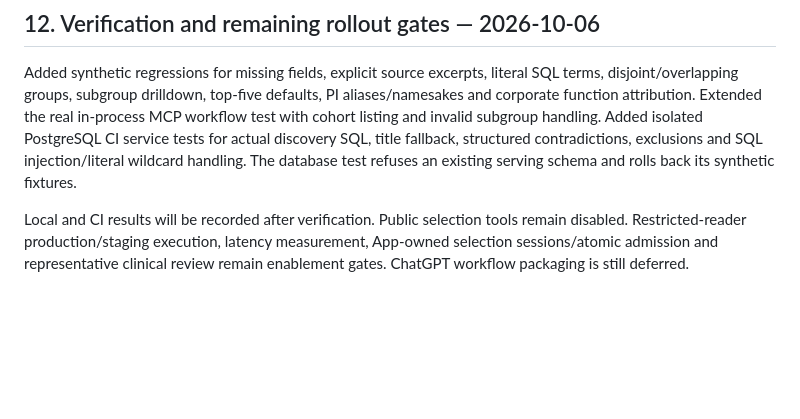
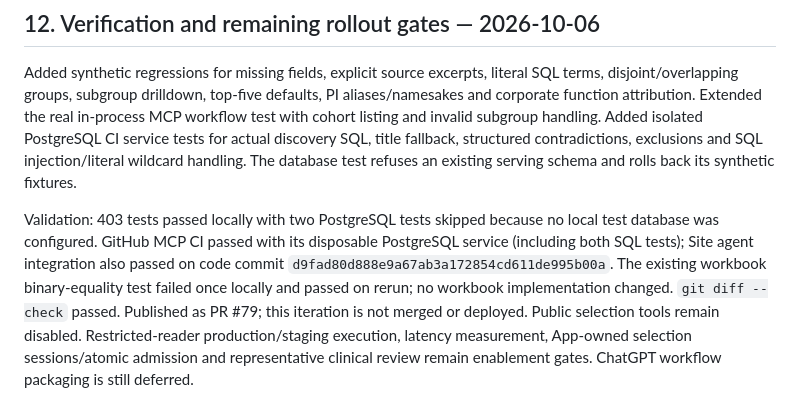
Before and after one commit to tarous89/intel_mcp, a Markdown page: docs/SELECTION_IMPLEMENTATION_LOG.md, the part around the change. Drawn GitHub-style; blank space fills up the shorter version.

Commit message:
Record PostgreSQL and integration validation for selection v2

```diff
--- a/docs/SELECTION_IMPLEMENTATION_LOG.md
+++ b/docs/SELECTION_IMPLEMENTATION_LOG.md
@@ -155,4 +155,4 @@ Learnings: name-plus-affiliation is still an imperfect PI identity, and the regi
 
 Added synthetic regressions for missing fields, explicit source excerpts, literal SQL terms, disjoint/overlapping groups, subgroup drilldown, top-five defaults, PI aliases/namesakes and corporate function attribution. Extended the real in-process MCP workflow test with cohort listing and invalid subgroup handling. Added isolated PostgreSQL CI service tests for actual discovery SQL, title fallback, structured contradictions, exclusions and SQL injection/literal wildcard handling. The database test refuses an existing serving schema and rolls back its synthetic fixtures.
 
-Local and CI results will be recorded after verification. Public selection tools remain disabled. Restricted-reader production/staging execution, latency measurement, App-owned selection sessions/atomic admission and representative clinical review remain enablement gates. ChatGPT workflow packaging is still deferred.
+Validation: 403 tests passed locally with two PostgreSQL tests skipped because no local test database was configured. GitHub MCP CI passed with its disposable PostgreSQL service (including both SQL tests); Site agent integration also passed on code commit `d9fad80d888e9a67ab3a172854cd611de995b00a`. The existing workbook binary-equality test failed once locally and passed on rerun; no workbook implementation changed. `git diff --check` passed. Published as PR #79; this iteration is not merged or deployed. Public selection tools remain disabled. Restricted-reader production/staging execution, latency measurement, App-owned selection sessions/atomic admission and representative clinical review remain enablement gates. ChatGPT workflow packaging is still deferred.
```
